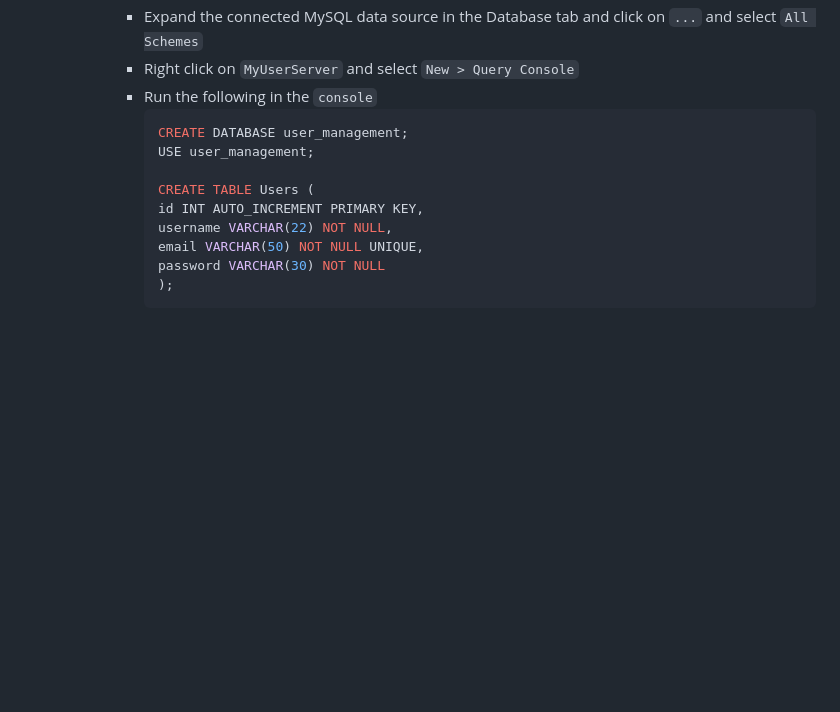
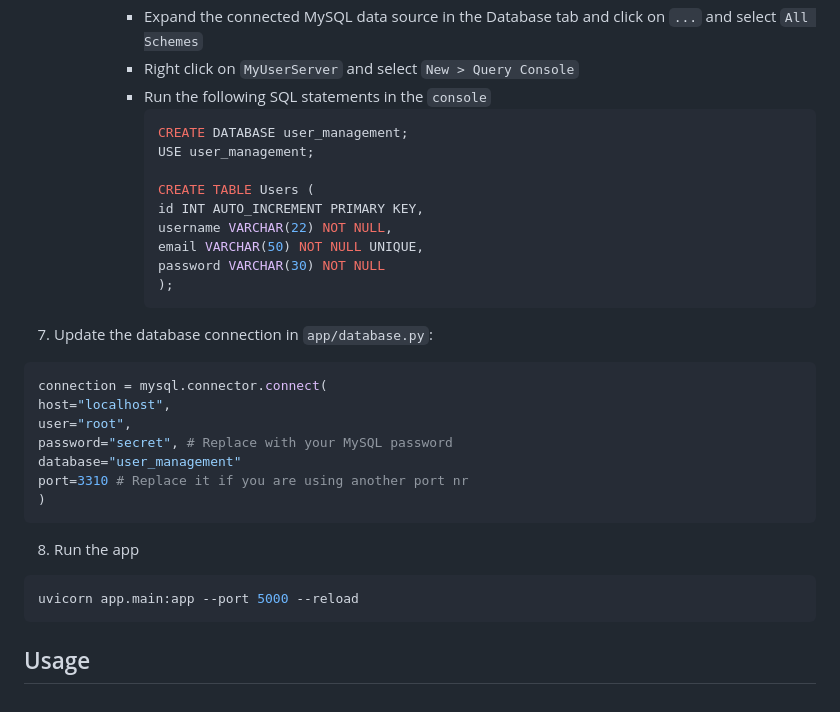
Before and after one commit to XU-Exponential-University/DM6, a Markdown page: README.md, the part around the change. Rendered like a GitHub page; blank space fills up the shorter version.

````diff
--- a/README.md
+++ b/README.md
@@ -72,7 +72,7 @@ pip install -r requirements.txt
         - If successful, Click OK to save the data source.
         - Expand the connected MySQL data source in the Database tab and click on `...` and select `All Schemes`
         - Right click on `MyUserServer` and select `New > Query Console`
-        - Run the following in the `console`
+        - Run the following SQL statements in the `console`
           ```mysql
           CREATE DATABASE user_management;
           USE user_management;
@@ -84,4 +84,18 @@ pip install -r requirements.txt
           password VARCHAR(30) NOT NULL
           );
           ```
-7.
+7. Update the database connection in `app/database.py`:
+  ```python
+  connection = mysql.connector.connect(
+  host="localhost",
+  user="root",
+  password="secret", # Replace with your MySQL password
+  database="user_management"
+  port=3310 # Replace it if you are using another port nr
+  )
+  ```
+8. Run the app
+  ```shell
+  uvicorn app.main:app --port 5000 --reload
+  ```
+## Usage
````
